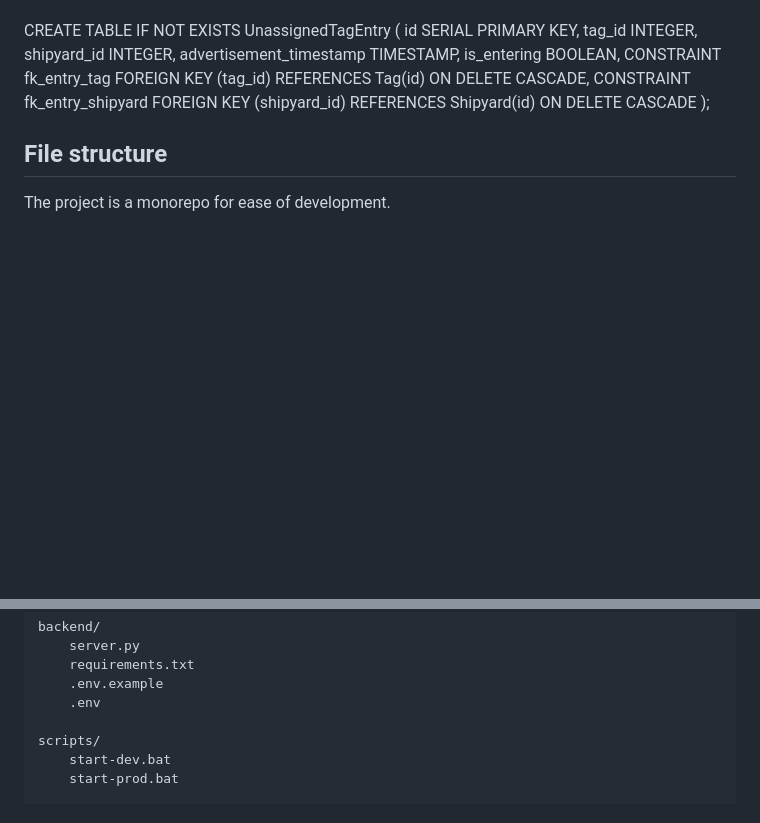
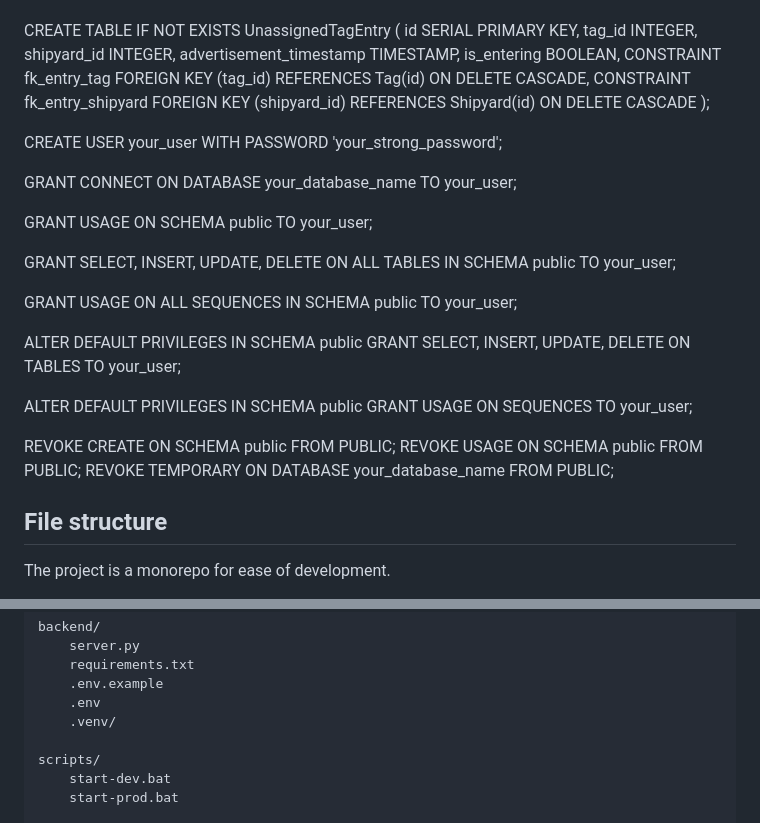
Before and after one commit to fredneedsausername/GateKeeper, a Markdown page: DESIGN-DOCUMENT.md, 2 parts joined by grey strips. Drawn GitHub-style; blank space fills up the shorter version.

Commit message:
Modified user db spec

```diff
--- a/DESIGN-DOCUMENT.md
+++ b/DESIGN-DOCUMENT.md
@@ -129,6 +129,26 @@ CREATE TABLE IF NOT EXISTS UnassignedTagEntry (
         ON DELETE CASCADE
 );
 
+CREATE USER your_user WITH PASSWORD 'your_strong_password';
+
+GRANT CONNECT ON DATABASE your_database_name TO your_user;
+
+GRANT USAGE ON SCHEMA public TO your_user;
+
+GRANT SELECT, INSERT, UPDATE, DELETE ON ALL TABLES IN SCHEMA public TO your_user;
+
+GRANT USAGE ON ALL SEQUENCES IN SCHEMA public TO your_user;
+
+ALTER DEFAULT PRIVILEGES IN SCHEMA public
+    GRANT SELECT, INSERT, UPDATE, DELETE ON TABLES TO your_user;
+
+ALTER DEFAULT PRIVILEGES IN SCHEMA public
+    GRANT USAGE ON SEQUENCES TO your_user;
+
+REVOKE CREATE ON SCHEMA public FROM PUBLIC;
+REVOKE USAGE ON SCHEMA public FROM PUBLIC;
+REVOKE TEMPORARY ON DATABASE your_database_name FROM PUBLIC;
+
 ## File structure
 
 The project is a monorepo for ease of development.
@@ -211,6 +231,7 @@ GateKeeper/
         requirements.txt
         .env.example
         .env
+        .venv/
 
     scripts/
         start-dev.bat
```
